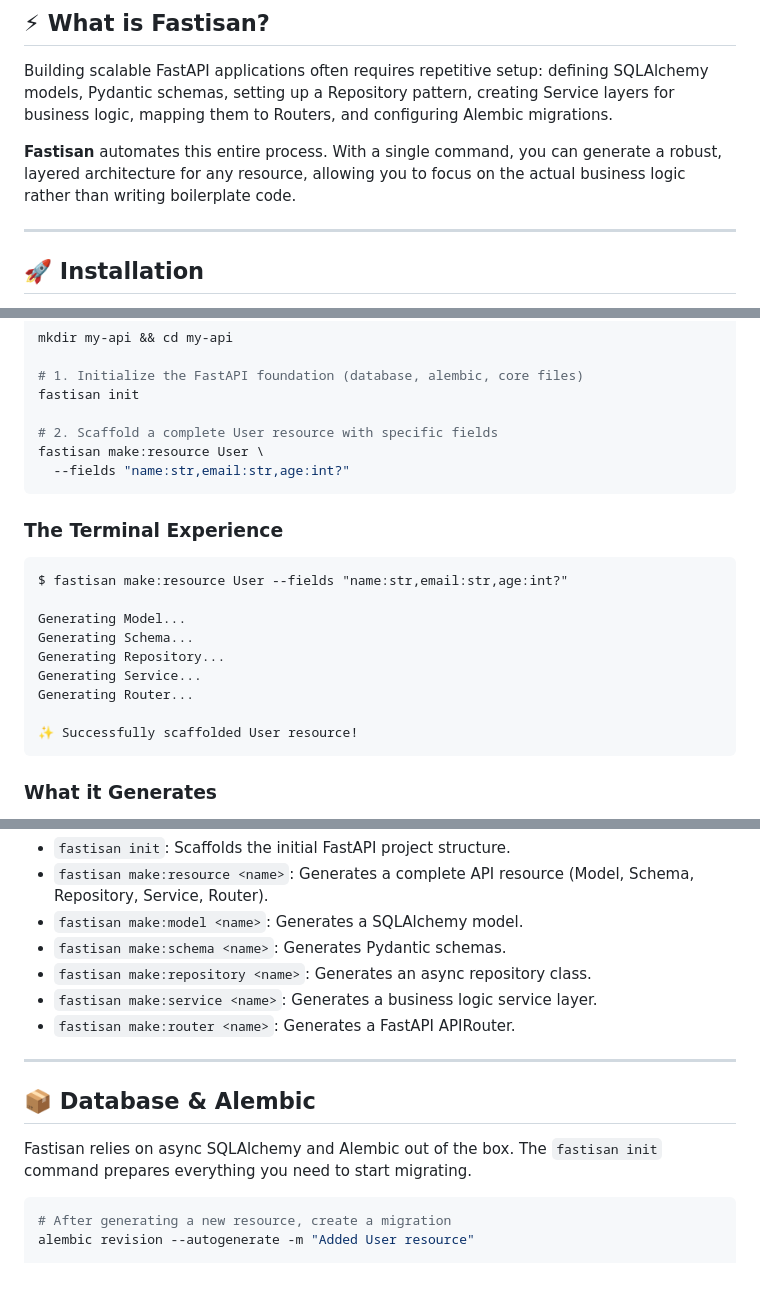
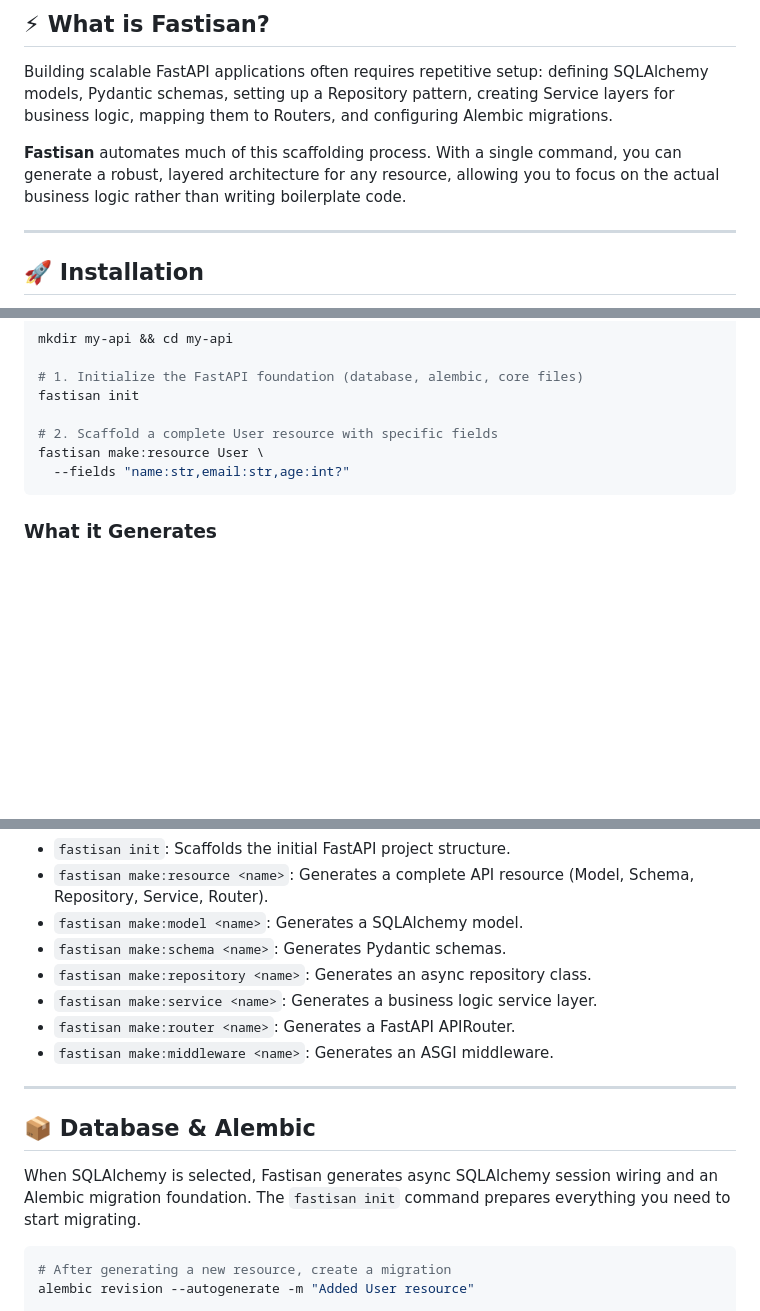
Before and after one commit to itsdevcode/fastisan, a Markdown page: README.md, 3 parts joined by grey strips. GitHub-like rendering; blank space fills up the shorter version.

Commit message:
docs: update README with refined descriptions, new middleware command, and author details (#27)
* docs: update README with new formatting, badges, and hero banner asset

* docs: update README with refined descriptions, new middleware command, and author details

````diff
--- a/README.md
+++ b/README.md
@@ -23,7 +23,7 @@ database foundations, and complete CRUD resources from the command line.
 
 Building scalable FastAPI applications often requires repetitive setup: defining SQLAlchemy models, Pydantic schemas, setting up a Repository pattern, creating Service layers for business logic, mapping them to Routers, and configuring Alembic migrations.
 
-**Fastisan** automates this entire process. With a single command, you can generate a robust, layered architecture for any resource, allowing you to focus on the actual business logic rather than writing boilerplate code.
+**Fastisan** automates much of this scaffolding process. With a single command, you can generate a robust, layered architecture for any resource, allowing you to focus on the actual business logic rather than writing boilerplate code.
 
 ---
 
@@ -50,20 +50,6 @@ fastisan init
 # 2. Scaffold a complete User resource with specific fields
 fastisan make:resource User \
   --fields "name:str,email:str,age:int?"
-```
-
-### The Terminal Experience
-
-```text
-$ fastisan make:resource User --fields "name:str,email:str,age:int?"
-
-Generating Model...
-Generating Schema...
-Generating Repository...
-Generating Service...
-Generating Router...
-
-✨ Successfully scaffolded User resource!
 ```
 
 ### What it Generates
@@ -160,12 +146,13 @@ Fastisan provides a variety of commands to streamline your workflow. You can vie
 - `fastisan make:repository <name>`: Generates an async repository class.
 - `fastisan make:service <name>`: Generates a business logic service layer.
 - `fastisan make:router <name>`: Generates a FastAPI APIRouter.
+- `fastisan make:middleware <name>`: Generates an ASGI middleware.
 
 ---
 
 ## 📦 Database & Alembic
 
-Fastisan relies on async SQLAlchemy and Alembic out of the box. The `fastisan init` command prepares everything you need to start migrating.
+When SQLAlchemy is selected, Fastisan generates async SQLAlchemy session wiring and an Alembic migration foundation. The `fastisan init` command prepares everything you need to start migrating.
 
 ```bash
 # After generating a new resource, create a migration
````
Also changed, not shown: other parts of README.md (+2 -2 lines).
